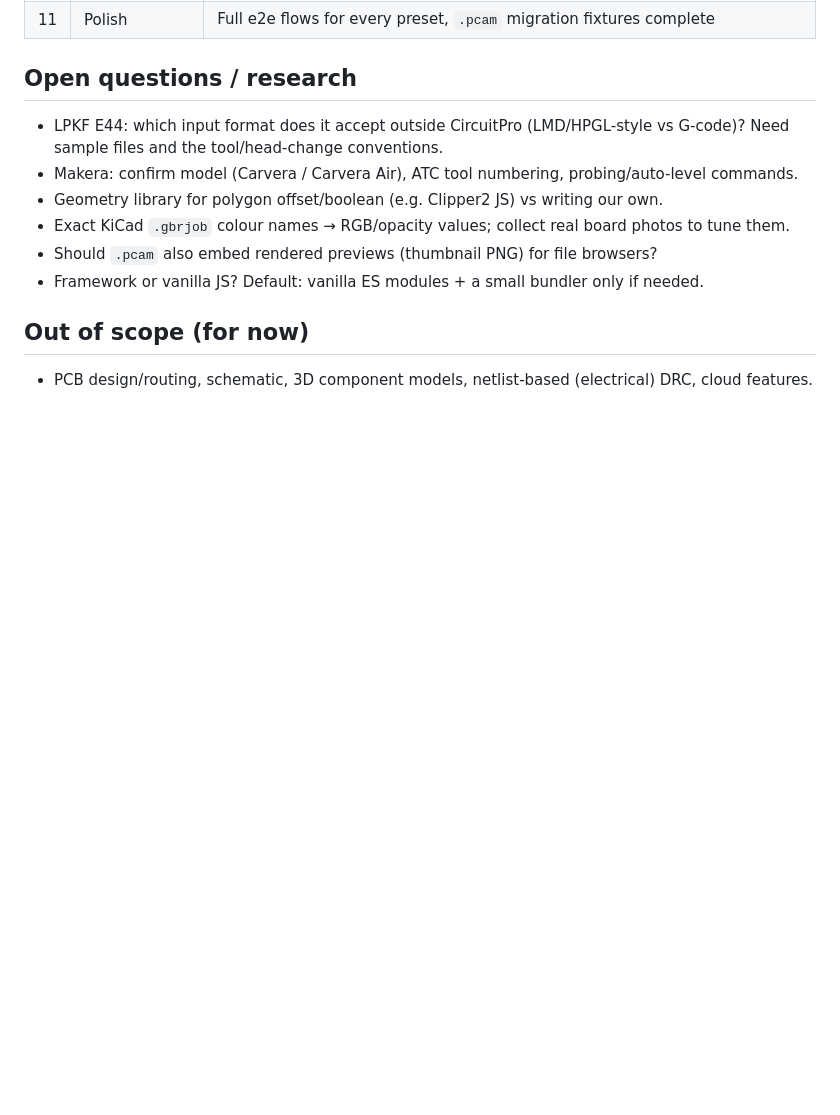
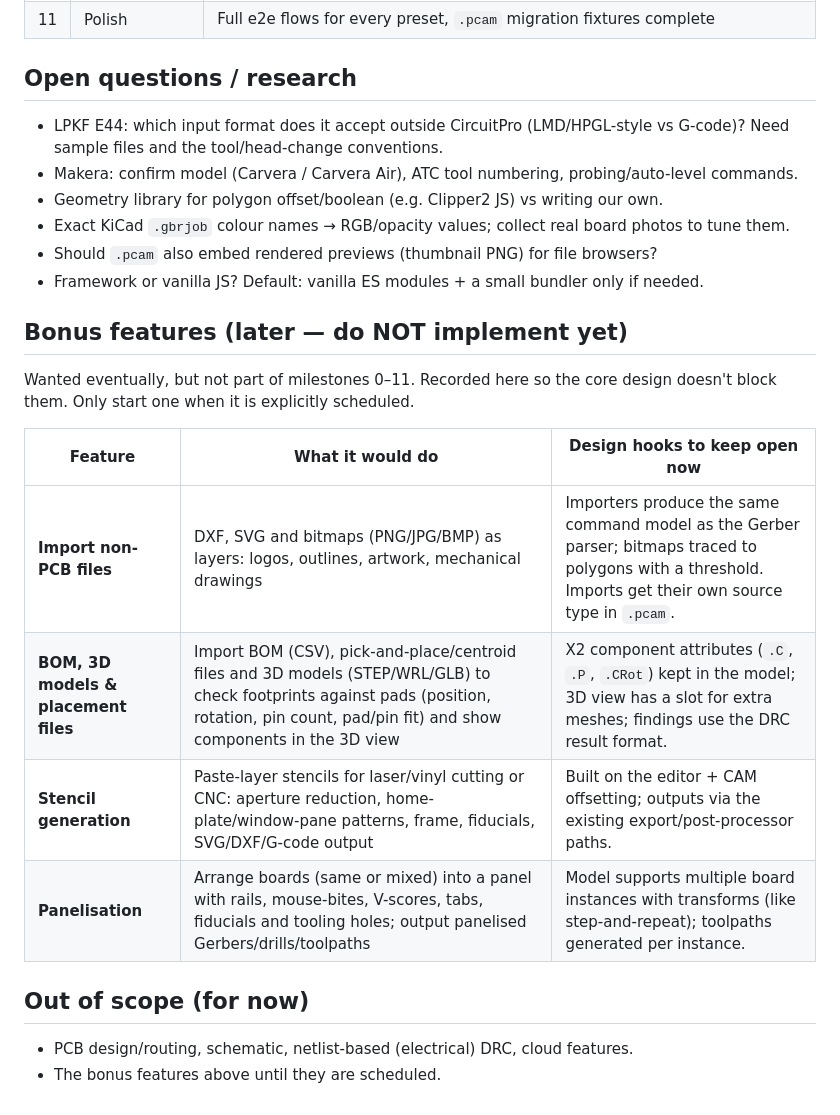
Before and after one commit to clacktronics/PCB-CAMmotion, a Markdown page: PROJECT_PLAN.md, the part around the change. Drawn GitHub-style; blank space fills up the shorter version.

Commit message:
Record bonus features (not to be implemented yet)
Co-Authored-By: Claude Opus 5.5 <noreply@anthropic.com>
Claude-Session: https://claude.ai/code/session_016pQ58eRdFxeVSLoNNGLGf3

```diff
--- a/PROJECT_PLAN.md
+++ b/PROJECT_PLAN.md
@@ -275,6 +275,19 @@ Tests are built with the feature, not afterwards. For every piece of work:
 - Should `.pcam` also embed rendered previews (thumbnail PNG) for file browsers?
 - Framework or vanilla JS? Default: vanilla ES modules + a small bundler only if needed.
 
+## Bonus features (later — do NOT implement yet)
+
+Wanted eventually, but not part of milestones 0–11. Recorded here so the core design
+doesn't block them. Only start one when it is explicitly scheduled.
+
+| Feature | What it would do | Design hooks to keep open now |
+|---------|------------------|-------------------------------|
+| **Import non-PCB files** | DXF, SVG and bitmaps (PNG/JPG/BMP) as layers: logos, outlines, artwork, mechanical drawings | Importers produce the same command model as the Gerber parser; bitmaps traced to polygons with a threshold. Imports get their own source type in `.pcam`. |
+| **BOM, 3D models & placement files** | Import BOM (CSV), pick-and-place/centroid files and 3D models (STEP/WRL/GLB) to check footprints against pads (position, rotation, pin count, pad/pin fit) and show components in the 3D view | X2 component attributes (`.C`, `.P`, `.CRot`) kept in the model; 3D view has a slot for extra meshes; findings use the DRC result format. |
+| **Stencil generation** | Paste-layer stencils for laser/vinyl cutting or CNC: aperture reduction, home-plate/window-pane patterns, frame, fiducials, SVG/DXF/G-code output | Built on the editor + CAM offsetting; outputs via the existing export/post-processor paths. |
+| **Panelisation** | Arrange boards (same or mixed) into a panel with rails, mouse-bites, V-scores, tabs, fiducials and tooling holes; output panelised Gerbers/drills/toolpaths | Model supports multiple board instances with transforms (like step-and-repeat); toolpaths generated per instance. |
+
 ## Out of scope (for now)
 
-- PCB design/routing, schematic, 3D component models, netlist-based (electrical) DRC, cloud features.
+- PCB design/routing, schematic, netlist-based (electrical) DRC, cloud features.
+- The bonus features above until they are scheduled.
```
Also changed, not shown: AGENTS.md (+4 -0 lines).
